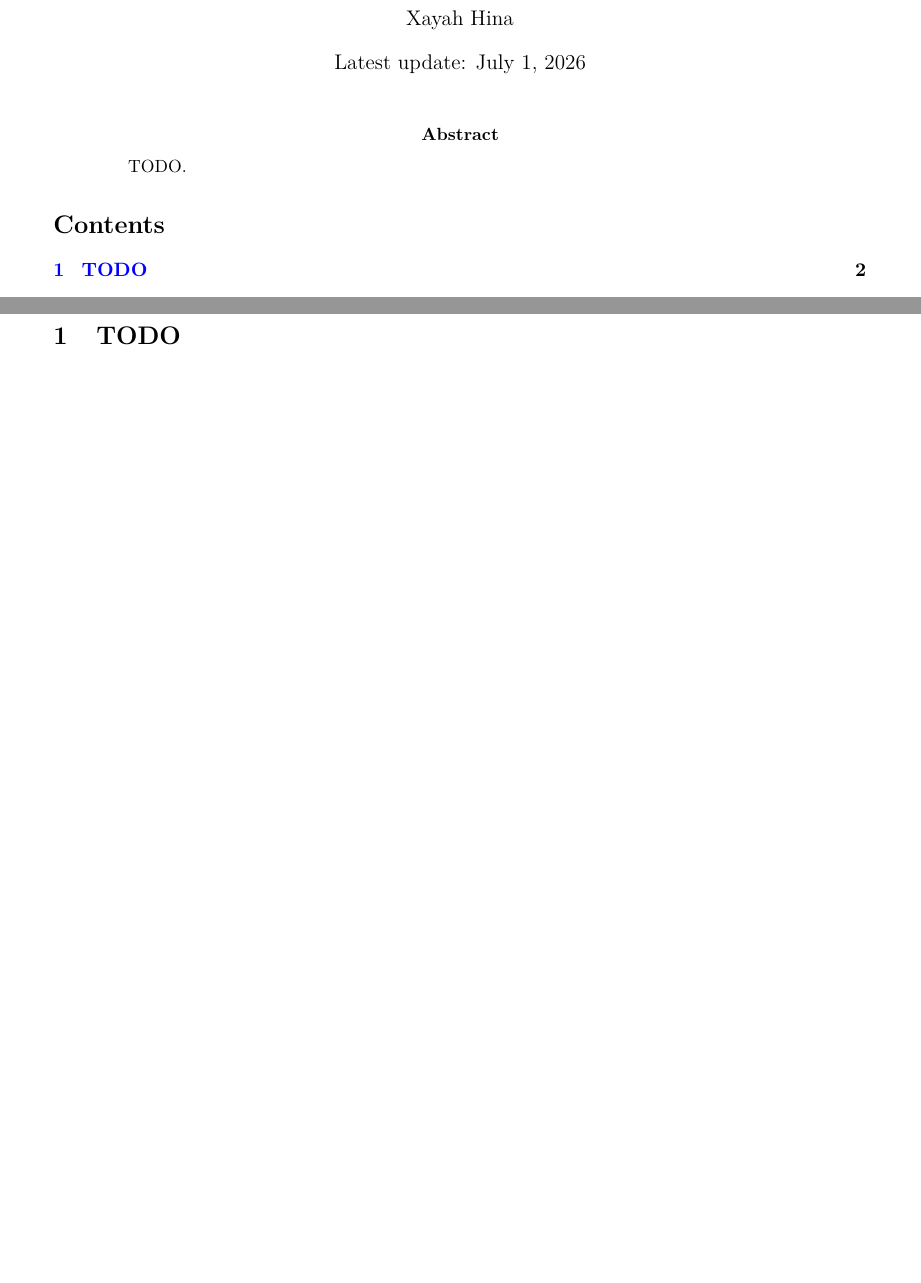
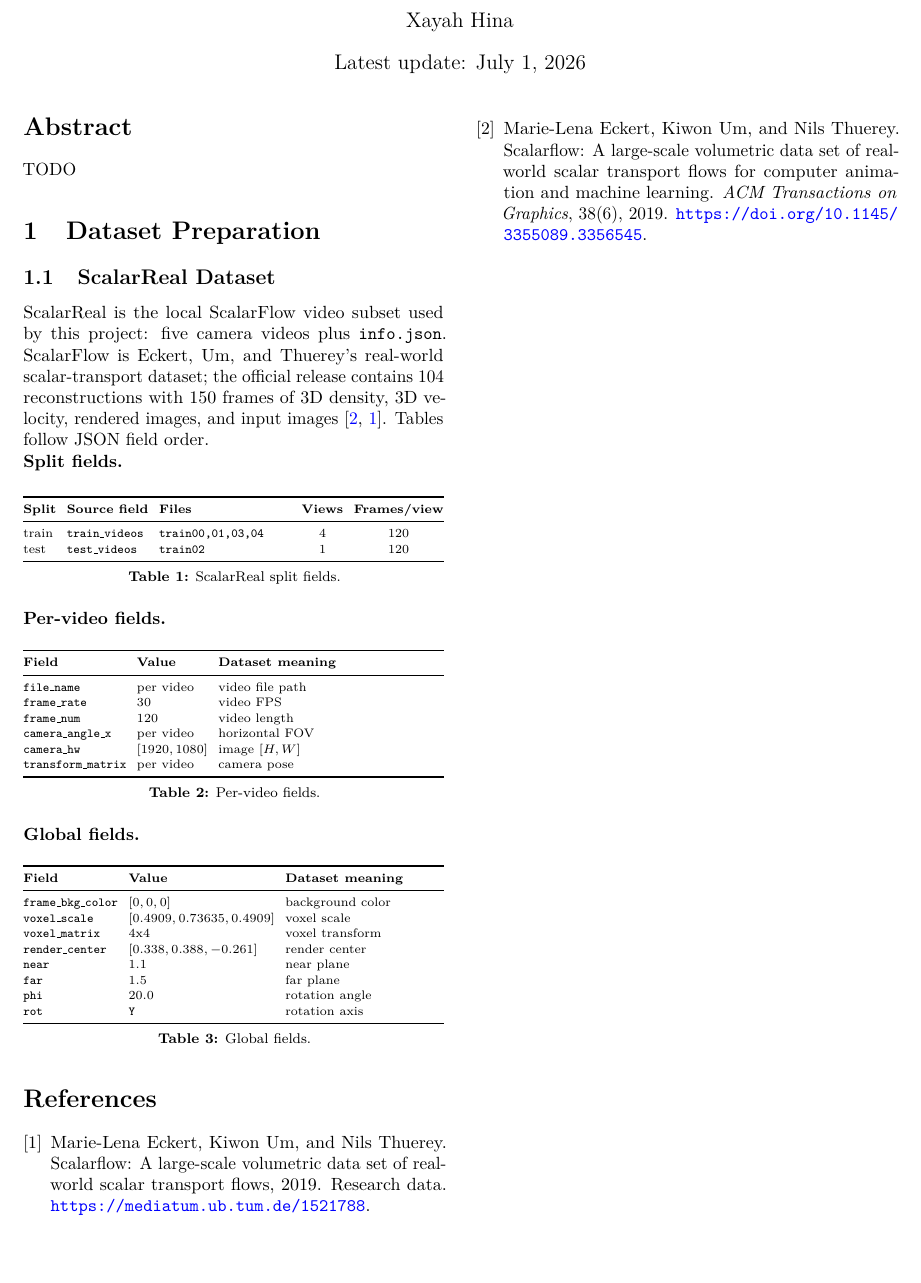
Before and after one commit to Xayah-Graphics/hyfluid, a LaTeX paper (docs/documentation.tex, which reads docs/dataset_preparation.tex): two parts of pages 1 and 2 of 2 before the commit and part of the page after it, the two joined at a grey line, cut so that both start at the same text, the shorter picture padded with empty space. Compiled offline with pdfLaTeX.

Commit message:
Add dataset preparation section and references to documentation; adjust document layout

```diff
--- /dev/null
+++ b/docs/dataset_preparation.tex
@@ -0,0 +1,75 @@
+\section{Dataset Preparation}\label{sec:dataset-preparation}
+
+\subsection{ScalarReal Dataset}\label{subsec:scalarreal-dataset}
+
+ScalarReal is the local ScalarFlow video subset used by this project: five camera videos plus \texttt{info.json}. ScalarFlow is Eckert, Um, and Thuerey's real-world scalar-transport dataset; the official release contains 104 reconstructions with 150 frames of 3D density, 3D velocity, rendered images, and input images~\cite{eckert2019scalarflow,scalarflowData2019}. Tables follow JSON field order.
+
+\noindent\textbf{Split fields.}
+
+\begin{center}
+    \begingroup
+    \scriptsize
+    \renewcommand{\arraystretch}{1.1}
+    \setlength{\tabcolsep}{3pt}
+    \begin{tabularx}{\columnwidth}{@{}llXcc@{}}
+        \toprule
+        \textbf{Split} & \textbf{Source field} & \textbf{Files} & \textbf{Views} & \textbf{Frames/view} \\
+        \midrule
+        train & \texttt{train\_videos} & \texttt{train00,01,03,04} & 4 & 120 \\
+        test & \texttt{test\_videos} & \texttt{train02} & 1 & 120 \\
+        \bottomrule
+    \end{tabularx}
+    \par\smallskip
+    \footnotesize\textbf{Table 1:} ScalarReal split fields.
+    \endgroup
+\end{center}
+
+\noindent\textbf{Per-video fields.}
+
+\begin{center}
+    \begingroup
+    \scriptsize
+    \renewcommand{\arraystretch}{1.1}
+    \setlength{\tabcolsep}{3pt}
+    \begin{tabularx}{\columnwidth}{@{}llX@{}}
+        \toprule
+        \textbf{Field} & \textbf{Value} & \textbf{Dataset meaning} \\
+        \midrule
+        \texttt{file\_name} & per video & video file path \\
+        \texttt{frame\_rate} & 30 & video FPS \\
+        \texttt{frame\_num} & 120 & video length \\
+        \texttt{camera\_angle\_x} & per video & horizontal FOV \\
+        \texttt{camera\_hw} & \([1920,1080]\) & image \([H,W]\) \\
+        \texttt{transform\_matrix} & per video & camera pose \\
+        \bottomrule
+    \end{tabularx}
+    \par\smallskip
+    \footnotesize\textbf{Table 2:} Per-video fields.
+    \endgroup
+\end{center}
+
+\noindent\textbf{Global fields.}
+
+\begin{center}
+    \begingroup
+    \scriptsize
+    \renewcommand{\arraystretch}{1.1}
+    \setlength{\tabcolsep}{3pt}
+    \begin{tabularx}{\columnwidth}{@{}llX@{}}
+        \toprule
+        \textbf{Field} & \textbf{Value} & \textbf{Dataset meaning} \\
+        \midrule
+        \texttt{frame\_bkg\_color} & \([0,0,0]\) & background color \\
+        \texttt{voxel\_scale} & \([0.4909,0.73635,0.4909]\) & voxel scale \\
+        \texttt{voxel\_matrix} & 4x4 & voxel transform \\
+        \texttt{render\_center} & \([0.338,0.388,-0.261]\) & render center \\
+        \texttt{near} & \(1.1\) & near plane \\
+        \texttt{far} & \(1.5\) & far plane \\
+        \texttt{phi} & \(20.0\) & rotation angle \\
+        \texttt{rot} & \texttt{Y} & rotation axis \\
+        \bottomrule
+    \end{tabularx}
+    \par\smallskip
+    \footnotesize\textbf{Table 3:} Global fields.
+    \endgroup
+\end{center}
--- a/docs/documentation.tex
+++ b/docs/documentation.tex
@@ -1,7 +1,7 @@
-\documentclass[11pt]{article}
+\documentclass[10pt,twocolumn]{article}
 
 % Page layout
-\usepackage[a4paper, margin=2.4cm]{geometry}
+\usepackage[a4paper, margin=1.8cm, columnsep=0.65cm]{geometry}
 
 % Math
 \usepackage{amsmath}
@@ -12,6 +12,7 @@
 
 % Tables
 \usepackage{booktabs}
+\usepackage{tabularx}
 
 % Typography
 \usepackage{lmodern}
@@ -30,15 +31,12 @@
     \maketitle
 
     \begin{abstract}
-        TODO.
+        TODO
     \end{abstract}
 
-    \tableofcontents
-    \newpage
+    \input{dataset_preparation}
 
-    \section{TODO}
-
-% \bibliographystyle{plain}
-% \bibliography{refs}
+    \bibliographystyle{plain}
+    \bibliography{refs}
 
 \end{document}
```
Also changed, not shown: docs/refs.bib (added, +18 -0 lines).
